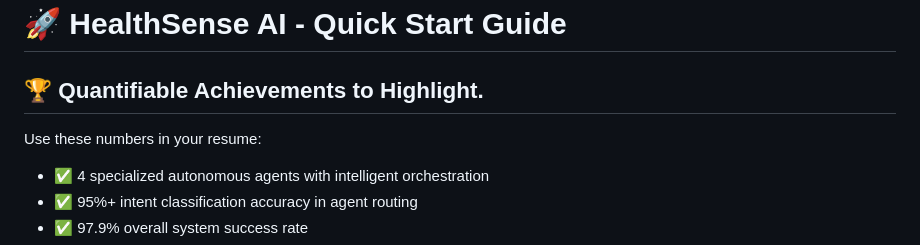
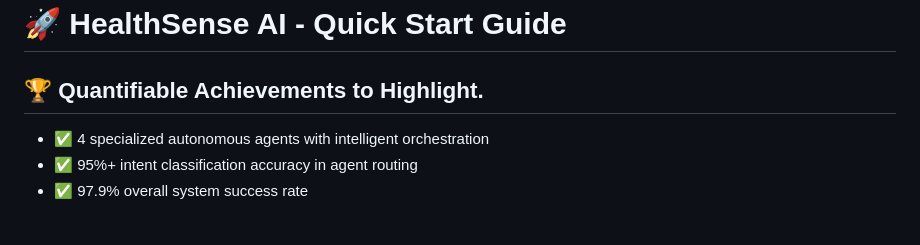
Before and after one commit to vmaradhya2020/Healthsense-AI, a Markdown page: README.md, the part around the change. Rendered like a GitHub page; blank space fills up the shorter version.

```diff
--- a/README.md
+++ b/README.md
@@ -1,7 +1,7 @@
 # 🚀 HealthSense AI - Quick Start Guide
 
 ##  🏆 Quantifiable Achievements to Highlight.
-  Use these numbers in your resume:
+
   - ✅ 4 specialized autonomous agents with intelligent orchestration
   - ✅ 95%+ intent classification accuracy in agent routing
   - ✅ 97.9% overall system success rate
```
